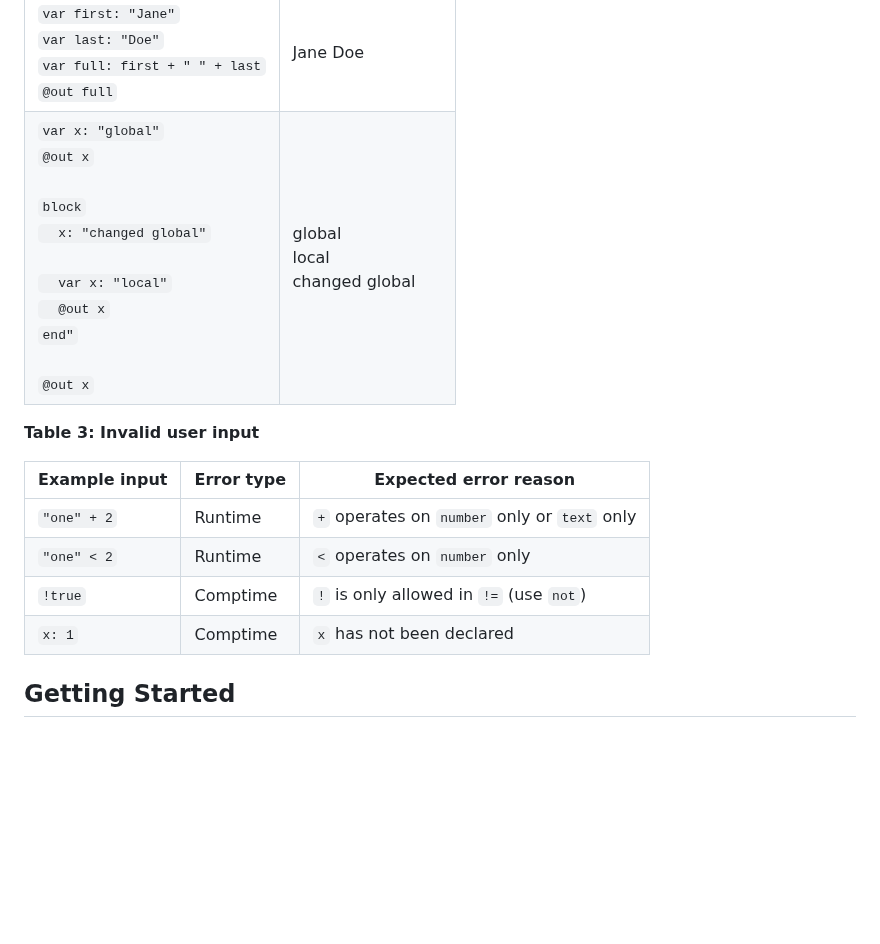
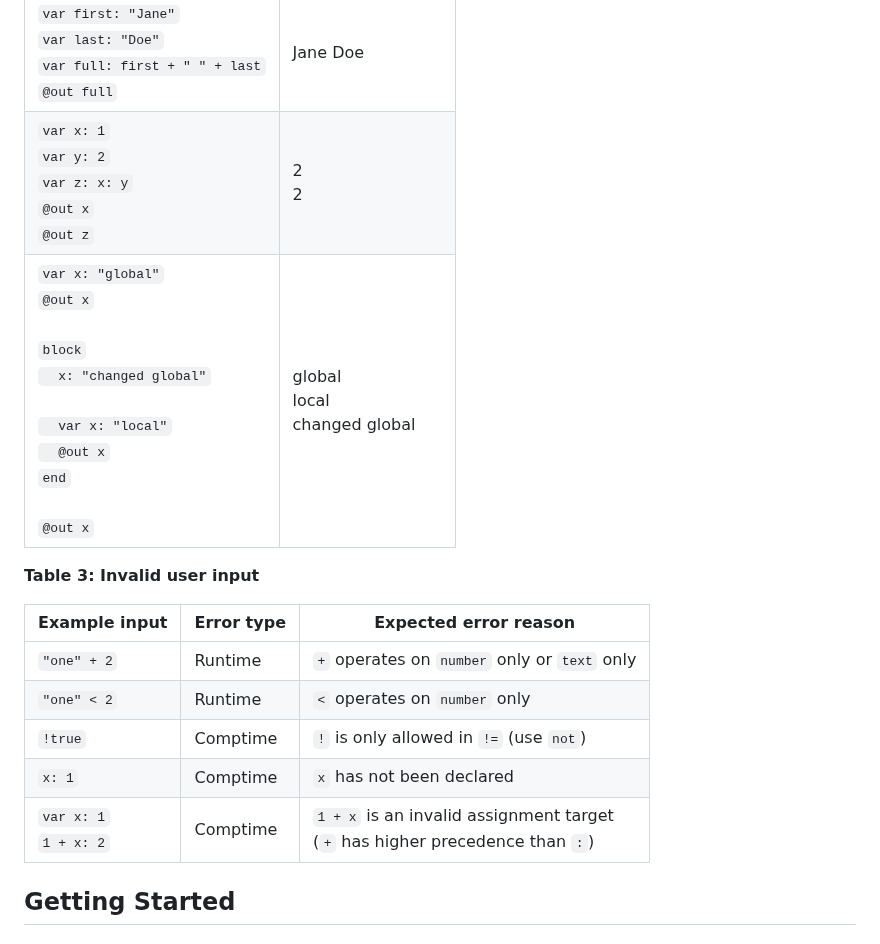
Before and after one commit to elle-j/thusly, a Markdown page: README.md, the part around the change. Drawn GitHub-style; blank space fills up the shorter version.

Commit message:
Update examples in README.

```diff
--- a/README.md
+++ b/README.md
@@ -102,7 +102,8 @@ By inputting code from either a file or via the REPL, the VM will interpret it a
 | Example input              | Expected output |
 |----------------------------|-----------------|
 | `var first: "Jane"`<br>`var last: "Doe"`<br>`var full: first + " " + last`<br>`@out full`<br>          | Jane Doe         |
-| `var x: "global"`<br>`@out x`<br><br>`block`<br>`  x: "changed global"`<br><br>`  var x: "local"`<br>`  @out x`<br>`end"`<br><br>`@out x`<br>          | global<br>local<br>changed global         |
+| `var x: 1`<br>`var y: 2`<br>`var z: x: y`<br>`@out x`<br>`@out z`<br>          | 2<br>2         |
+| `var x: "global"`<br>`@out x`<br><br>`block`<br>`  x: "changed global"`<br><br>`  var x: "local"`<br>`  @out x`<br>`end`<br><br>`@out x`<br>          | global<br>local<br>changed global         |
 
 **Table 3: Invalid user input**
 
@@ -112,6 +113,7 @@ By inputting code from either a file or via the REPL, the VM will interpret it a
 | `"one" < 2`     | Runtime    | `<` operates on `number` only                   |
 | `!true`         | Comptime   | `!` is only allowed in `!=` (use `not`)         |
 | `x: 1`          | Comptime   | `x` has not been declared                       |
+| `var x: 1`<br>`1 + x: 2` | Comptime   | `1 + x` is an invalid assignment target<br>(`+` has higher precedence than `:`)  |
 
 ## Getting Started
 
```
